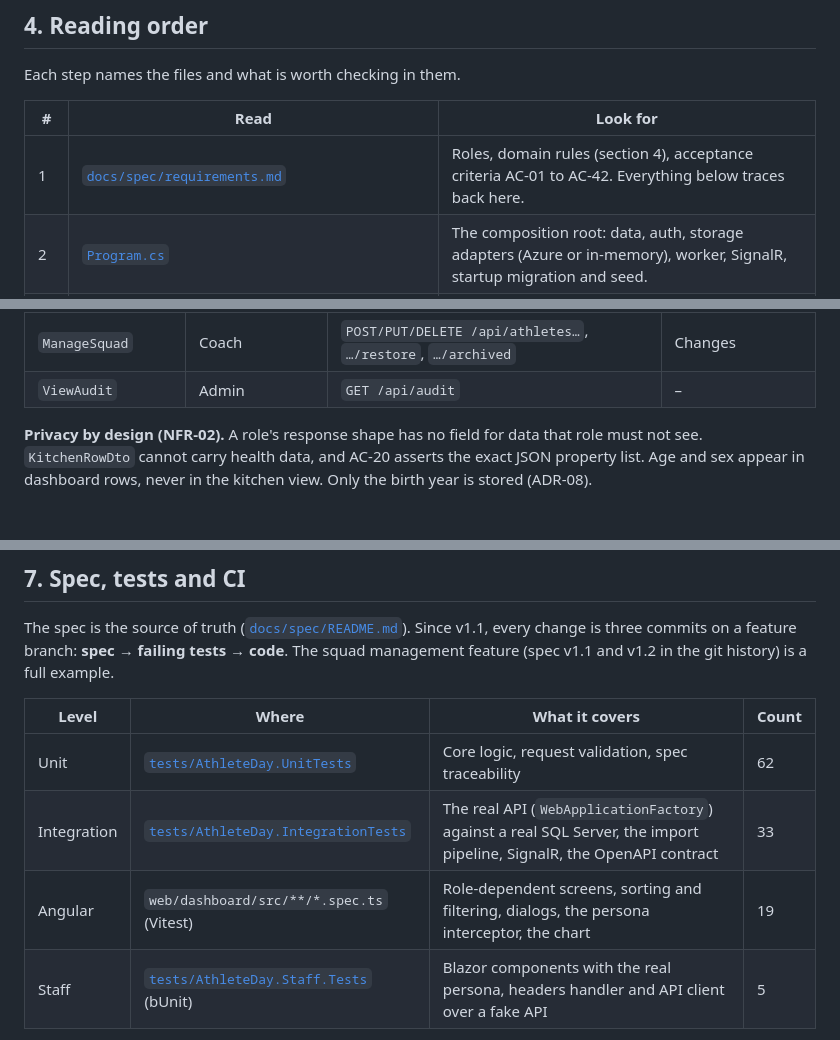
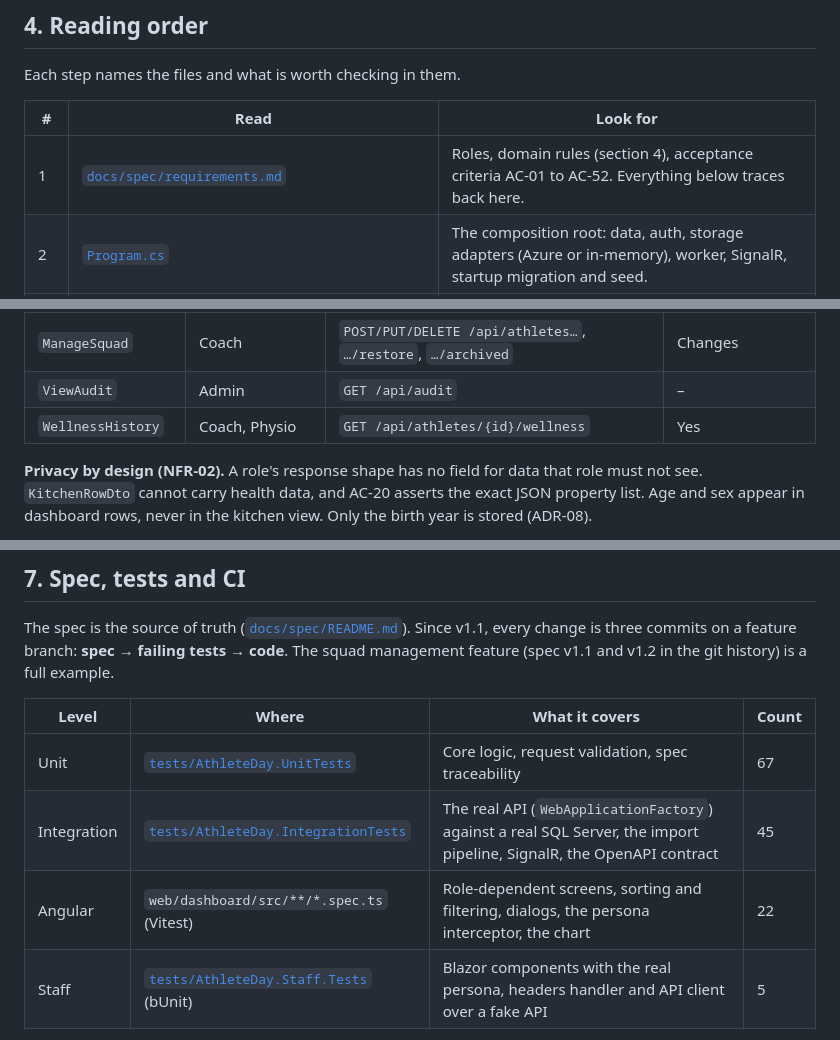
Before and after one commit to EdonBytyqi/athlete-day, a Markdown page: docs/REVIEWER-GUIDE.md, 3 parts joined by grey strips. Drawn GitHub-style.

Commit message:
docs: test counts, AC range and wellness policy after merging F13
Co-Authored-By: Claude Opus 5.5 <noreply@anthropic.com>

```diff
--- a/docs/REVIEWER-GUIDE.md
+++ b/docs/REVIEWER-GUIDE.md
@@ -130,7 +130,7 @@ Each step names the files and what is worth checking in them.
 
 | # | Read | Look for |
 |---|---|---|
-| 1 | [`docs/spec/requirements.md`](spec/requirements.md) | Roles, domain rules (section 4), acceptance criteria AC-01 to AC-42. Everything below traces back here. |
+| 1 | [`docs/spec/requirements.md`](spec/requirements.md) | Roles, domain rules (section 4), acceptance criteria AC-01 to AC-52. Everything below traces back here. |
 | 2 | [`Program.cs`](../src/AthleteDay.Api/Program.cs) | The composition root: data, auth, storage adapters (Azure or in-memory), worker, SignalR, startup migration and seed. |
 | 3 | [`Auth/Policies.cs`](../src/AthleteDay.Api/Auth/Policies.cs), [`Auth/DemoAuthenticationHandler.cs`](../src/AthleteDay.Api/Auth/DemoAuthenticationHandler.cs) | One policy per need, not per screen. The handler is the only part that changes for Entra ID. |
 | 4 | [`Endpoints/`](../src/AthleteDay.Api/Endpoints) | `StaffInputEndpoints` (writes), `ReportEndpoints` (dashboard, kitchen DTO, audit), `AthleteEndpoints` (squad management), `ImportEndpoints` (upload). Note `TypedResults` and the `.Audited(...)` filter. |
@@ -264,6 +264,7 @@ identity (AC-01); each endpoint additionally requires one policy.
 | `ImportDeviceData` | Coach, Physio | `/api/imports` (upload, list, report) | – |
 | `ManageSquad` | Coach | `POST/PUT/DELETE /api/athletes…`, `…/restore`, `…/archived` | Changes |
 | `ViewAudit` | Admin | `GET /api/audit` | – |
+| `WellnessHistory` | Coach, Physio | `GET /api/athletes/{id}/wellness` | Yes |
 
 **Privacy by design (NFR-02).** A role's response shape has no field for data that role must not see.
 `KitchenRowDto` cannot carry health data, and AC-20 asserts the exact JSON property list. Age and sex appear in
@@ -286,9 +287,9 @@ feature branch: **spec → failing tests → code**. The squad management featur
 
 | Level | Where | What it covers | Count |
 |---|---|---|---|
-| Unit | [`tests/AthleteDay.UnitTests`](../tests/AthleteDay.UnitTests) | Core logic, request validation, spec traceability | 62 |
-| Integration | [`tests/AthleteDay.IntegrationTests`](../tests/AthleteDay.IntegrationTests) | The real API (`WebApplicationFactory`) against a real SQL Server, the import pipeline, SignalR, the OpenAPI contract | 33 |
-| Angular | `web/dashboard/src/**/*.spec.ts` (Vitest) | Role-dependent screens, sorting and filtering, dialogs, the persona interceptor, the chart | 19 |
+| Unit | [`tests/AthleteDay.UnitTests`](../tests/AthleteDay.UnitTests) | Core logic, request validation, spec traceability | 67 |
+| Integration | [`tests/AthleteDay.IntegrationTests`](../tests/AthleteDay.IntegrationTests) | The real API (`WebApplicationFactory`) against a real SQL Server, the import pipeline, SignalR, the OpenAPI contract | 45 |
+| Angular | `web/dashboard/src/**/*.spec.ts` (Vitest) | Role-dependent screens, sorting and filtering, dialogs, the persona interceptor, the chart | 22 |
 | Staff | [`tests/AthleteDay.Staff.Tests`](../tests/AthleteDay.Staff.Tests) (bUnit) | Blazor components with the real persona, headers handler and API client over a fake API | 5 |
 
 Two checks keep the spec honest:
```
Also changed, not shown: docs/spec/requirements.md (+1 -1 lines).
